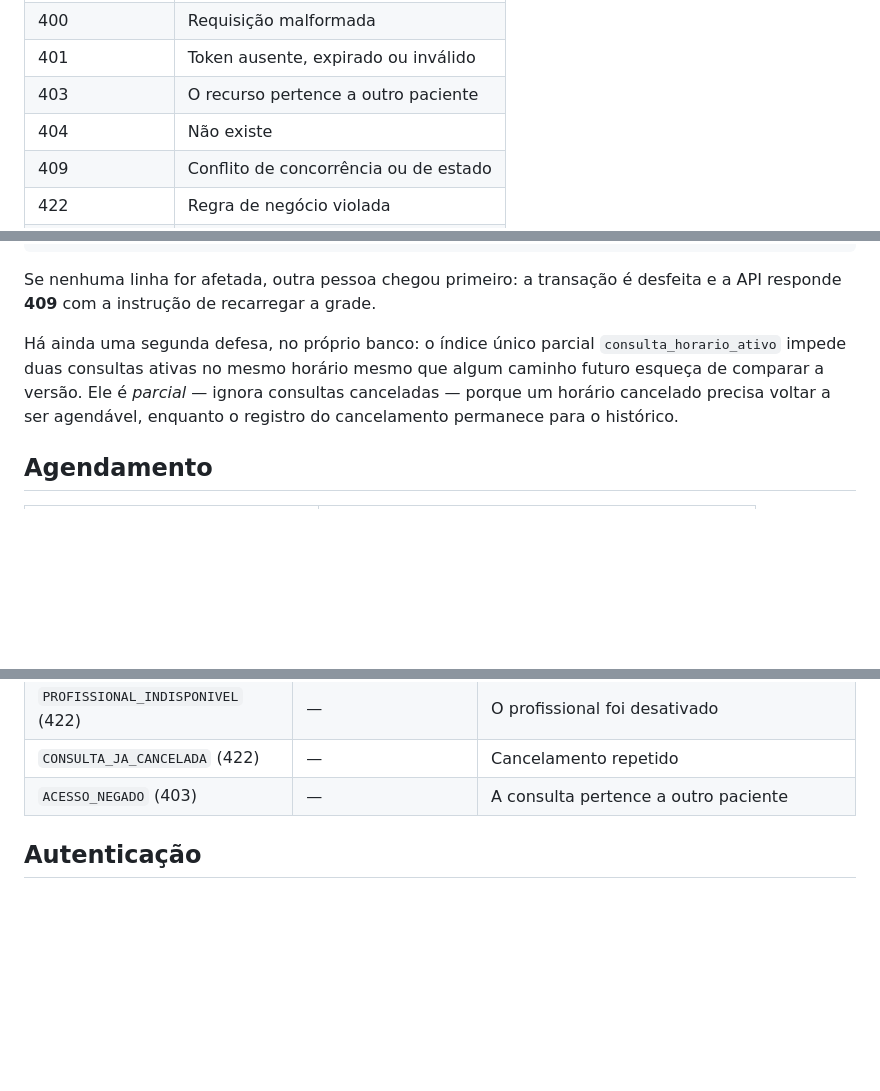
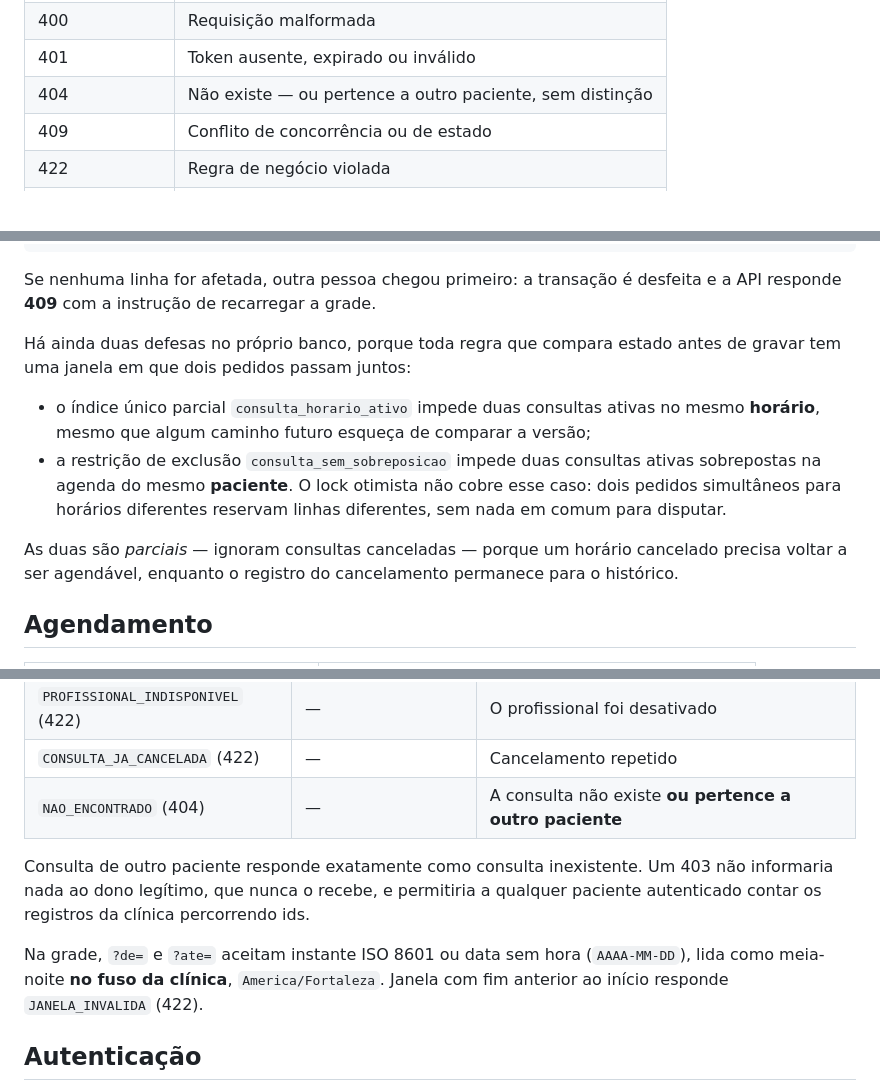
Before and after one commit to F-mesquita341/agendamento-clinico, a Markdown page: README.md, 3 parts joined by grey strips. GitHub-like rendering; blank space fills up the shorter version.

```diff
--- a/README.md
+++ b/README.md
@@ -139,8 +139,7 @@ interpretar o texto da mensagem.
 | 200 / 201 / 204 | Sucesso, criado, sem conteúdo |
 | 400 | Requisição malformada |
 | 401 | Token ausente, expirado ou inválido |
-| 403 | O recurso pertence a outro paciente |
-| 404 | Não existe |
+| 404 | Não existe — ou pertence a outro paciente, sem distinção |
 | 409 | Conflito de concorrência ou de estado |
 | 422 | Regra de negócio violada |
 | 500 | Erro interno |
@@ -160,11 +159,20 @@ UPDATE horario
 Se nenhuma linha for afetada, outra pessoa chegou primeiro: a transação é
 desfeita e a API responde **409** com a instrução de recarregar a grade.
 
-Há ainda uma segunda defesa, no próprio banco: o índice único parcial
-`consulta_horario_ativo` impede duas consultas ativas no mesmo horário mesmo que
-algum caminho futuro esqueça de comparar a versão. Ele é *parcial* — ignora
-consultas canceladas — porque um horário cancelado precisa voltar a ser
-agendável, enquanto o registro do cancelamento permanece para o histórico.
+Há ainda duas defesas no próprio banco, porque toda regra que compara estado
+antes de gravar tem uma janela em que dois pedidos passam juntos:
+
+- o índice único parcial `consulta_horario_ativo` impede duas consultas ativas
+  no mesmo **horário**, mesmo que algum caminho futuro esqueça de comparar a
+  versão;
+- a restrição de exclusão `consulta_sem_sobreposicao` impede duas consultas
+  ativas sobrepostas na agenda do mesmo **paciente**. O lock otimista não cobre
+  esse caso: dois pedidos simultâneos para horários diferentes reservam linhas
+  diferentes, sem nada em comum para disputar.
+
+As duas são *parciais* — ignoram consultas canceladas — porque um horário
+cancelado precisa voltar a ser agendável, enquanto o registro do cancelamento
+permanece para o histórico.
 
 ## Agendamento
 
@@ -192,7 +200,15 @@ anterior em mãos precisa recarregar a grade.
 | `HORARIO_NO_PASSADO` (422) | — | O horário já começou |
 | `PROFISSIONAL_INDISPONIVEL` (422) | — | O profissional foi desativado |
 | `CONSULTA_JA_CANCELADA` (422) | — | Cancelamento repetido |
-| `ACESSO_NEGADO` (403) | — | A consulta pertence a outro paciente |
+| `NAO_ENCONTRADO` (404) | — | A consulta não existe **ou pertence a outro paciente** |
+
+Consulta de outro paciente responde exatamente como consulta inexistente. Um
+403 não informaria nada ao dono legítimo, que nunca o recebe, e permitiria a
+qualquer paciente autenticado contar os registros da clínica percorrendo ids.
+
+Na grade, `?de=` e `?ate=` aceitam instante ISO 8601 ou data sem hora
+(`AAAA-MM-DD`), lida como meia-noite **no fuso da clínica**, `America/Fortaleza`.
+Janela com fim anterior ao início responde `JANELA_INVALIDA` (422).
 
 ## Autenticação
 
```
Also changed, not shown: docs/diario.md (+77 -0 lines).
